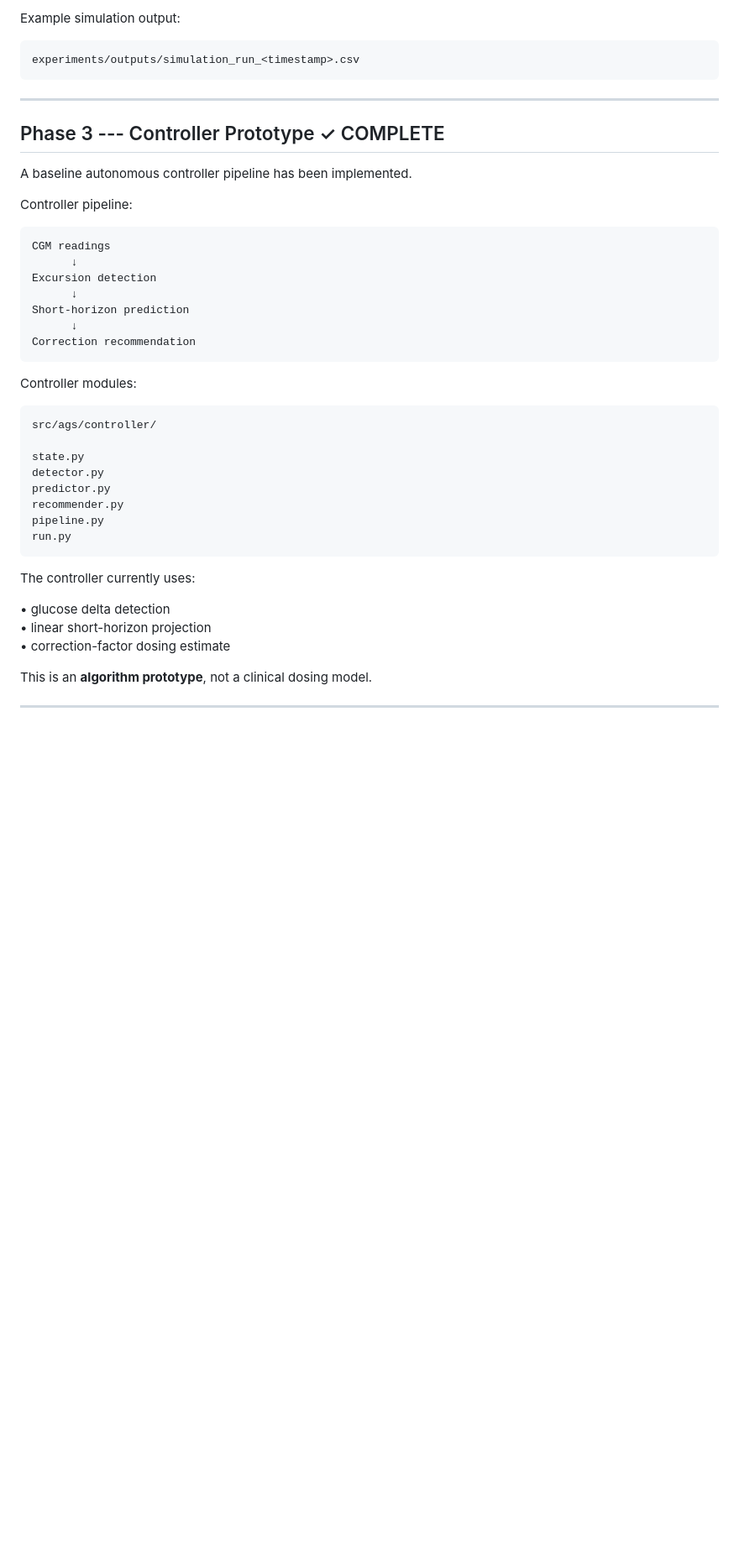
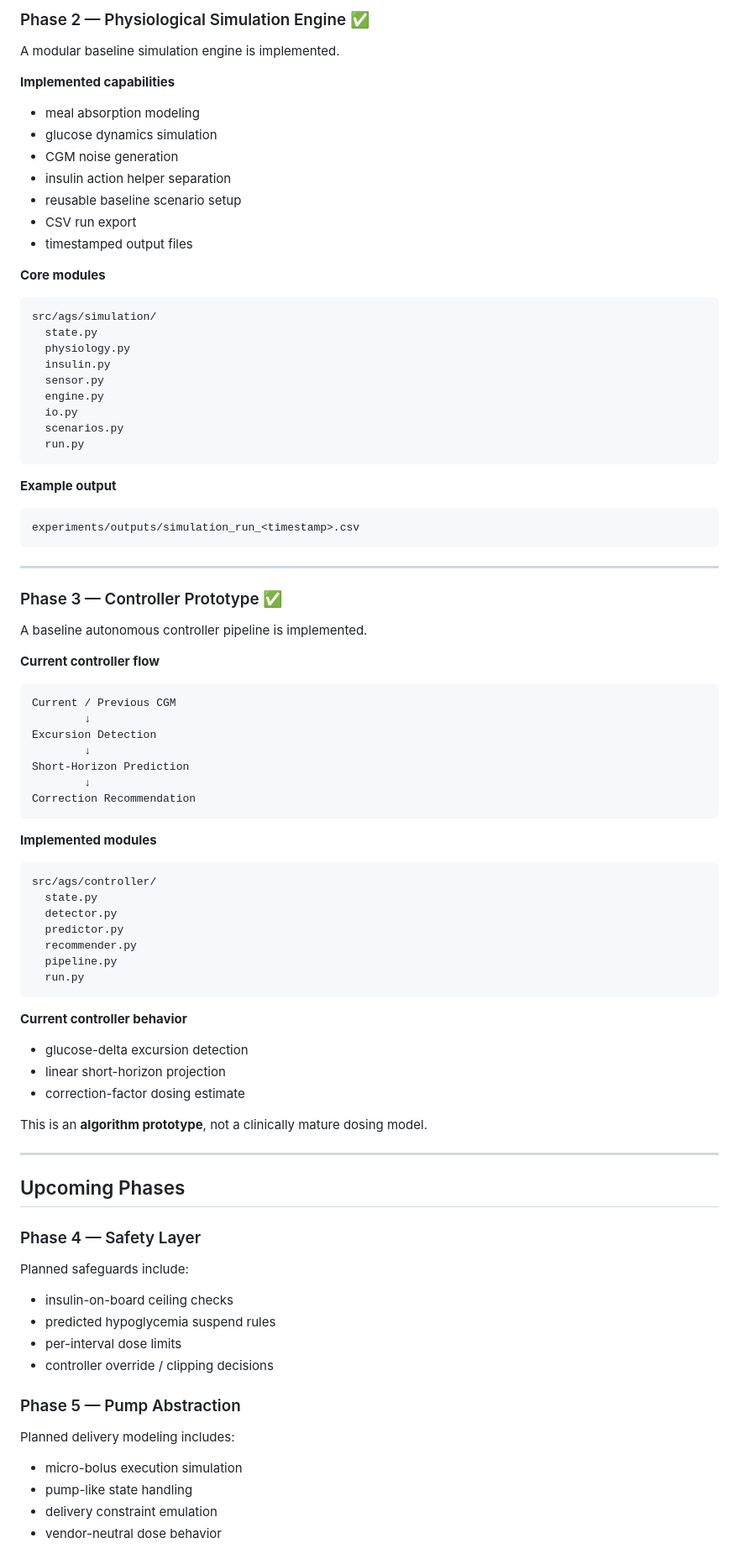
Before and after one commit to roninazure/autonomous-glucose-sim, a Markdown page: README.md, the part around one of its changes. Shown at 84% size. GitHub-like rendering; blank space fills up the shorter version.

Commit message:
Upgrade README with HTML-styled project overview and current phase status

````diff
--- a/README.md
+++ b/README.md
@@ -89,42 +138,83 @@ Core modules:
 
-Example simulation output:
+### Phase 2 — Physiological Simulation Engine ✅
+A modular baseline simulation engine is implemented.
 
-    experiments/outputs/simulation_run_<timestamp>.csv
+**Implemented capabilities**
+- meal absorption modeling
+- glucose dynamics simulation
+- CGM noise generation
+- insulin action helper separation
+- reusable baseline scenario setup
+- CSV run export
+- timestamped output files
 
-------------------------------------------------------------------------
+**Core modules**
+```text
+src/ags/simulation/
+  state.py
+  physiology.py
+  insulin.py
+  sensor.py
+  engine.py
+  io.py
+  scenarios.py
+  run.py
+```
 
-## Phase 3 --- Controller Prototype ✓ COMPLETE
+**Example output**
+```text
+experiments/outputs/simulation_run_<timestamp>.csv
+```
 
-A baseline autonomous controller pipeline has been implemented.
+---
 
-Controller pipeline:
+### Phase 3 — Controller Prototype ✅
+A baseline autonomous controller pipeline is implemented.
 
-    CGM readings
-          ↓
-    Excursion detection
-          ↓
-    Short-horizon prediction
-          ↓
-    Correction recommendation
+**Current controller flow**
+```text
+Current / Previous CGM
+        ↓
+Excursion Detection
+        ↓
+Short-Horizon Prediction
+        ↓
+Correction Recommendation
+```
 
-Controller modules:
+**Implemented modules**
+```text
+src/ags/controller/
+  state.py
+  detector.py
+  predictor.py
+  recommender.py
+  pipeline.py
+  run.py
+```
 
-    src/ags/controller/
+**Current controller behavior**
+- glucose-delta excursion detection
+- linear short-horizon projection
+- correction-factor dosing estimate
 
-    state.py
-    detector.py
-    predictor.py
-    recommender.py
-    pipeline.py
-    run.py
+This is an **algorithm prototype**, not a clinically mature dosing model.
 
-The controller currently uses:
+---
 
-• glucose delta detection\
-• linear short-horizon projection\
-• correction-factor dosing estimate
+## <span>Upcoming Phases</span>
 
-This is an **algorithm prototype**, not a clinical dosing model.
+### Phase 4 — Safety Layer
+Planned safeguards include:
+- insulin-on-board ceiling checks
+- predicted hypoglycemia suspend rules
+- per-interval dose limits
+- controller override / clipping decisions
 
-------------------------------------------------------------------------
+### Phase 5 — Pump Abstraction
+Planned delivery modeling includes:
+- micro-bolus execution simulation
+- pump-like state handling
+- delivery constraint emulation
+- vendor-neutral dose behavior
 
````
Also changed, not shown: other parts of README.md (+214 -165 lines).
